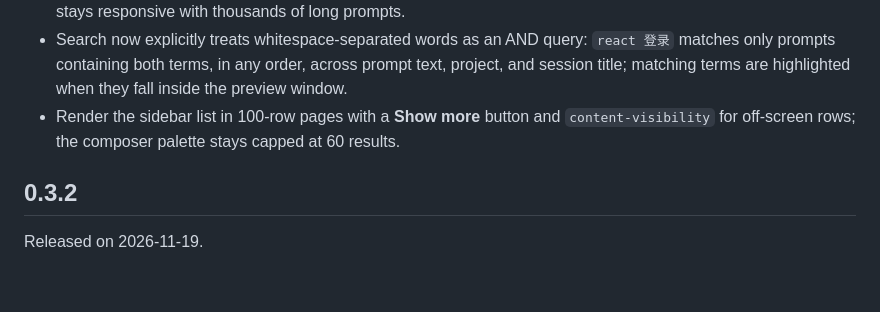
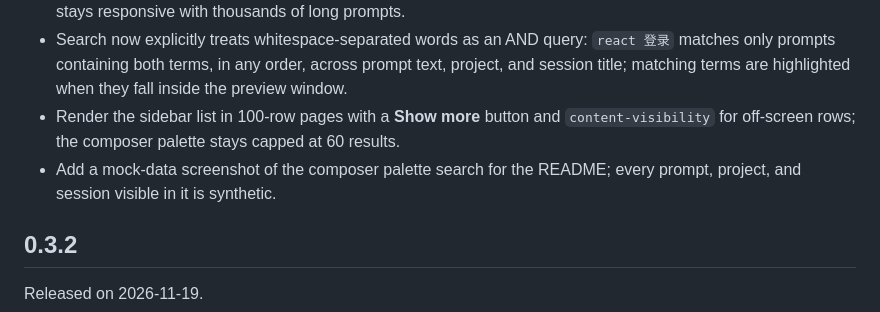
Before and after one commit to maxlee/dsh-prompt-manage, a Markdown page: CHANGELOG.md, the part around the change. Drawn GitHub-style; blank space fills up the shorter version.

```diff
--- a/CHANGELOG.md
+++ b/CHANGELOG.md
@@ -11,6 +11,7 @@ Released on 2026-11-19.
 - Speed up search by preparing lowercased prompt and metadata text once per index, replacing the per-keystroke character loop with native `indexOf` fuzzy matching over the full prompt, and deferring the filter pass so typing stays responsive with thousands of long prompts.
 - Search now explicitly treats whitespace-separated words as an AND query: `react 登录` matches only prompts containing both terms, in any order, across prompt text, project, and session title; matching terms are highlighted when they fall inside the preview window.
 - Render the sidebar list in 100-row pages with a **Show more** button and `content-visibility` for off-screen rows; the composer palette stays capped at 60 results.
+- Add a mock-data screenshot of the composer palette search for the README; every prompt, project, and session visible in it is synthetic.
 
 ## 0.3.2
 
```
Also changed, not shown: README.md (+2 -0 lines), screenshots/composer-palette-search.png (added).
